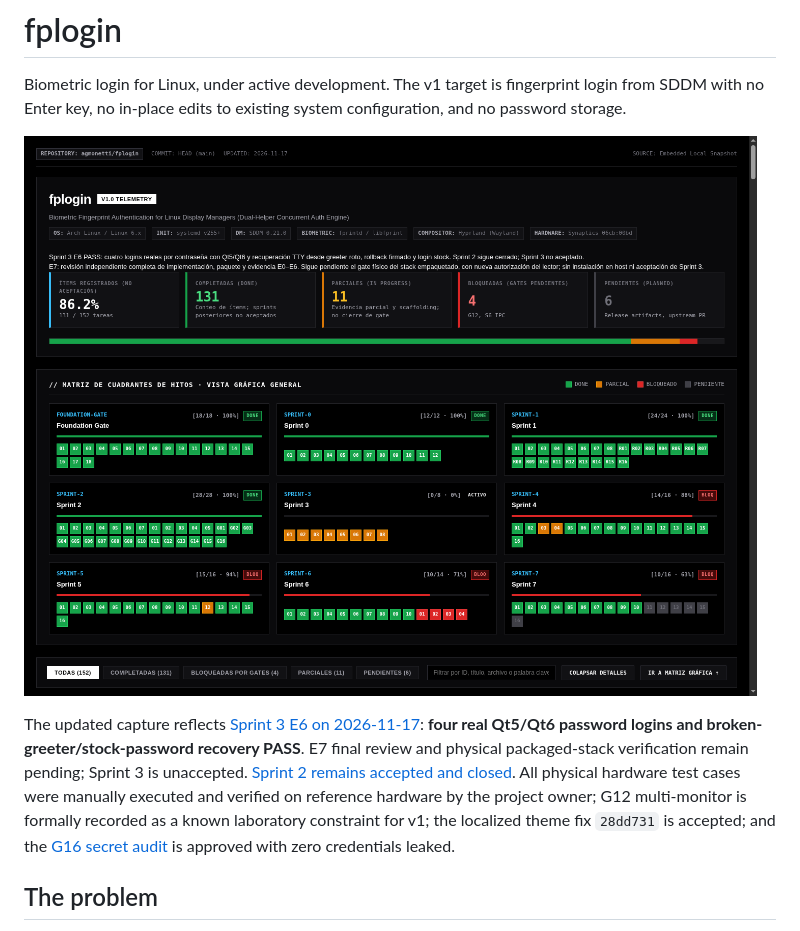
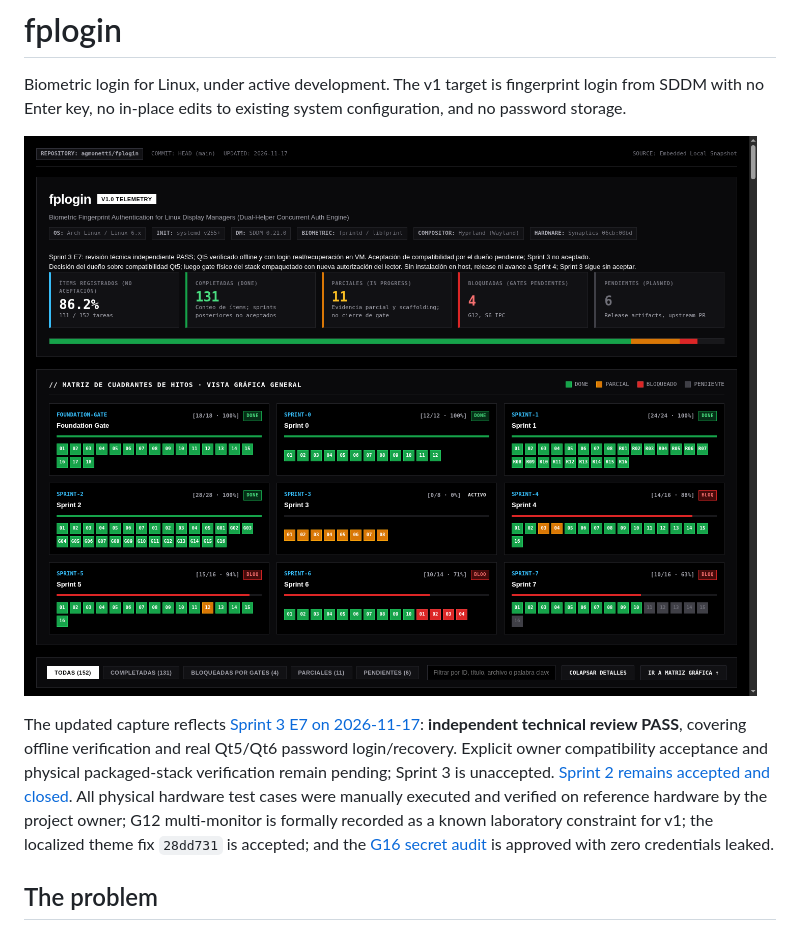
Before and after one commit to agmonetti/fplogin, a Markdown page: README.md, the part around the change. Rendered like a GitHub page; pictures changed too: docs/assets/dashboard.png.

Commit message:
docs: record E7 pass and make recovery guidance fail closed

```diff
--- a/README.md
+++ b/README.md
@@ -4,7 +4,7 @@ Biometric login for Linux, under active development. The v1 target is fingerprin
 
 [![fplogin Project Telemetry & Milestone Matrix](docs/assets/dashboard.png)](dashboard.html)
 
-The updated capture reflects [Sprint 3 E6 on 2026-11-17](docs/SPRINT_3_EXECUTION_PLAN.md#e6-retest--2026-11-17-pass-bounded-real-guest-scope): **four real Qt5/Qt6 password logins and broken-greeter/stock-password recovery PASS**. E7 final review and physical packaged-stack verification remain pending; Sprint 3 is unaccepted. [Sprint 2 remains accepted and closed](docs/reviews/sprint-2-acceptance-2026-11-12.md). All physical hardware test cases were manually executed and verified on reference hardware by the project owner; G12 multi-monitor is formally recorded as a known laboratory constraint for v1; the localized theme fix `28dd731` is accepted; and the [G16 secret audit](docs/reviews/sprint-2-g16-audit-2026-11-12.md) is approved with zero credentials leaked.
+The updated capture reflects [Sprint 3 E7 on 2026-11-17](docs/reviews/sprint-3-e7-2026-11-17.md): **independent technical review PASS**, covering offline verification and real Qt5/Qt6 password login/recovery. Explicit owner compatibility acceptance and physical packaged-stack verification remain pending; Sprint 3 is unaccepted. [Sprint 2 remains accepted and closed](docs/reviews/sprint-2-acceptance-2026-11-12.md). All physical hardware test cases were manually executed and verified on reference hardware by the project owner; G12 multi-monitor is formally recorded as a known laboratory constraint for v1; the localized theme fix `28dd731` is accepted; and the [G16 secret audit](docs/reviews/sprint-2-g16-audit-2026-11-12.md) is approved with zero credentials leaked.
 
 ## The problem
 
```
Also changed, not shown: docs/EMERGENCY_RECOVERY.md (+10 -8 lines).
